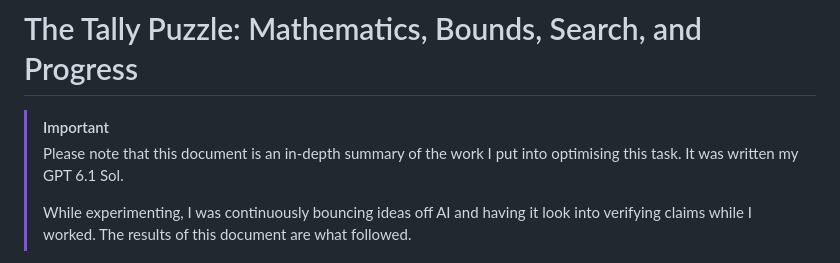
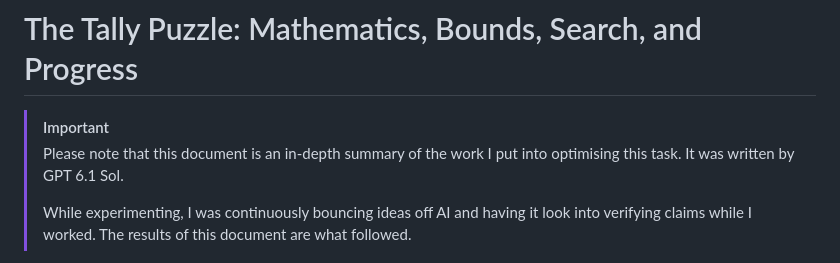
Before and after one commit to TimeTravelPenguin/tally-problem, a Markdown page: docs/mathematics-and-solver.md, the part around the change. GitHub-like rendering.

Commit message:
fix(docs): spelling error

```diff
--- a/docs/mathematics-and-solver.md
+++ b/docs/mathematics-and-solver.md
@@ -2,7 +2,7 @@
 
 > [!IMPORTANT]
 > Please note that this document is an in-depth summary of the work I put into optimising
-> this task. It was written my GPT 6.1 Sol.
+> this task. It was written by GPT 6.1 Sol.
 >
 > While experimenting, I was continuously bouncing ideas off AI and having it look into
 > verifying claims while I worked. The results of this document are what followed.
```
